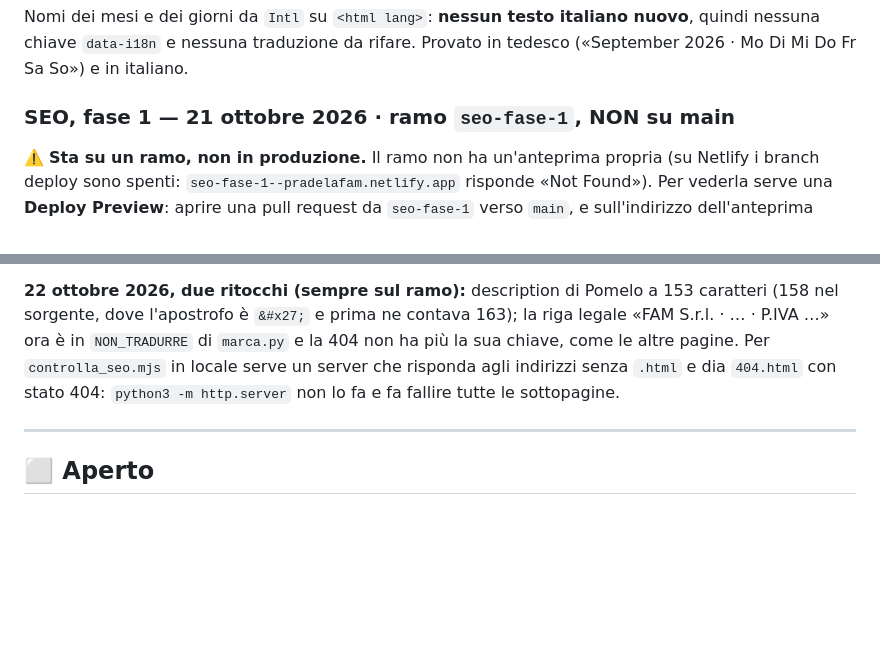
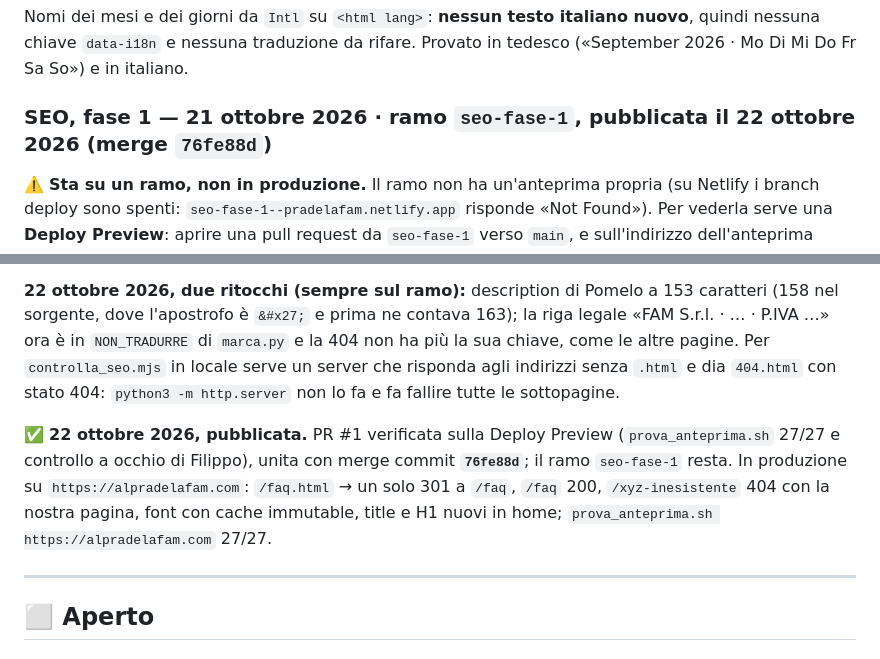
Before and after one commit to filippo820/pra-de-la-fam-hotel, a Markdown page: STATO.md, 2 parts joined by grey strips. Drawn GitHub-style; blank space fills up the shorter version.

Commit message:
Diario: la fase SEO 1 è pubblicata (merge 76fe88d)
Co-Authored-By: Claude Opus 5.5 <noreply@anthropic.com>

```diff
--- a/STATO.md
+++ b/STATO.md
@@ -978,7 +978,7 @@ Nomi dei mesi e dei giorni da `Intl` su `<html lang>`: **nessun testo italiano
 nuovo**, quindi nessuna chiave `data-i18n` e nessuna traduzione da rifare.
 Provato in tedesco («September 2026 · Mo Di Mi Do Fr Sa So») e in italiano.
 
-### SEO, fase 1 — 21 ottobre 2026 · ramo `seo-fase-1`, NON su main
+### SEO, fase 1 — 21 ottobre 2026 · ramo `seo-fase-1`, pubblicata il 22 ottobre 2026 (merge `76fe88d`)
 ⚠️ **Sta su un ramo, non in produzione.** Il ramo non ha un'anteprima propria
 (su Netlify i branch deploy sono spenti: `seo-fase-1--pradelafam.netlify.app`
 risponde «Not Found»). Per vederla serve una **Deploy Preview**: aprire una
@@ -1070,6 +1070,8 @@ restano in italiano in tutte le lingue: `i18n.js` traduce solo l'innerHTML.
 
 **22 ottobre 2026, due ritocchi (sempre sul ramo):** description di Pomelo a 153 caratteri (158 nel sorgente, dove l'apostrofo è `&#x27;` e prima ne contava 163); la riga legale «FAM S.r.l. · … · P.IVA …» ora è in `NON_TRADURRE` di `marca.py` e la 404 non ha più la sua chiave, come le altre pagine. Per `controlla_seo.mjs` in locale serve un server che risponda agli indirizzi senza `.html` e dia `404.html` con stato 404: `python3 -m http.server` non lo fa e fa fallire tutte le sottopagine.
 
+✅ **22 ottobre 2026, pubblicata.** PR #1 verificata sulla Deploy Preview (`prova_anteprima.sh` 27/27 e controllo a occhio di Filippo), unita con merge commit **`76fe88d`**; il ramo `seo-fase-1` resta. In produzione su `https://alpradelafam.com`: `/faq.html` → un solo 301 a `/faq`, `/faq` 200, `/xyz-inesistente` 404 con la nostra pagina, font con cache immutable, title e H1 nuovi in home; `prova_anteprima.sh https://alpradelafam.com` 27/27.
+
 ---
 
 ## ⬜ Aperto
```
